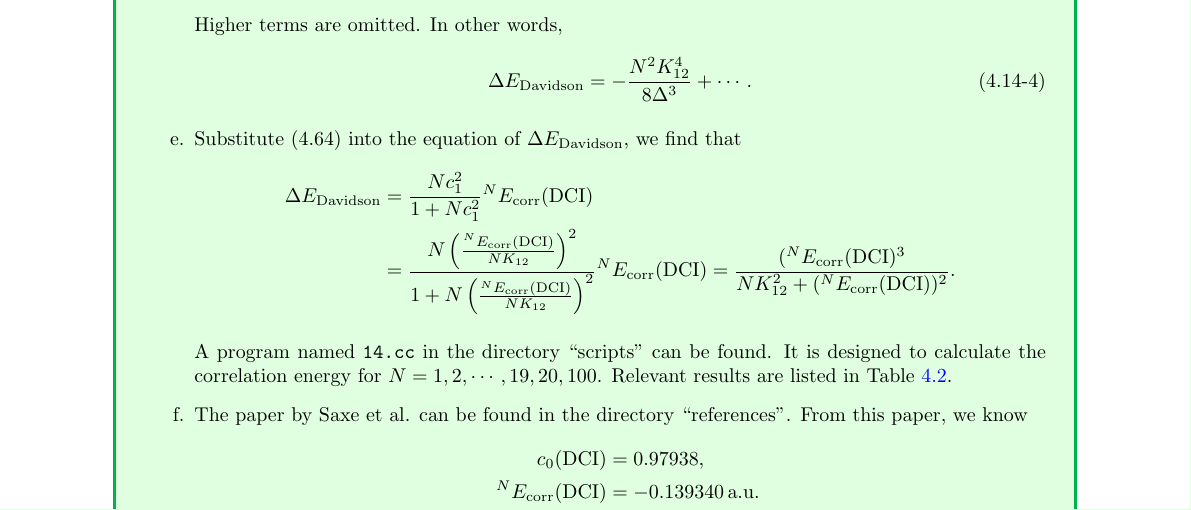
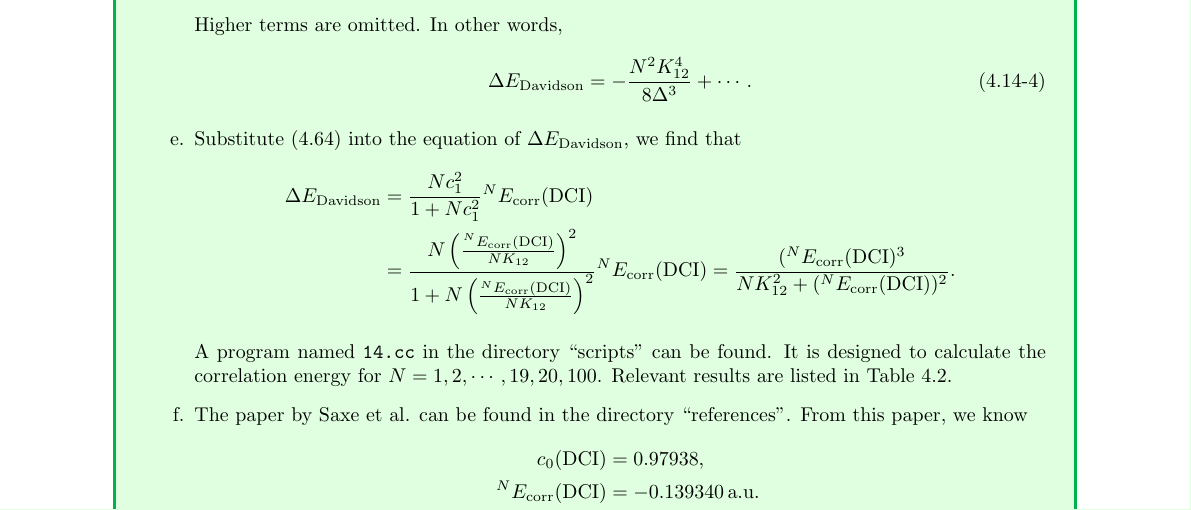
Before and after one commit to liu-chunzhang/solution_for_modern_quantum_chemistry, a LaTeX book (chapter_4/chapter_4.tex): part of page 14 of 16 before the commit and part of page 16 of 18 after it, cut so that both start at the same text. Compiled offline with pdfLaTeX.

Commit message:
chapter 4 finished

```diff
--- a/chapter_4/chapter_4.tex
+++ b/chapter_4/chapter_4.tex
@@ -1,7 +1,8 @@
 \documentclass[a4paper]{book}
-\special{dvipdfmx:config z 0} %取消PDF压缩，加快速度，最终版本生成的时候最好把这句话注释掉
+%\special{dvipdfmx:config z 0} %取消PDF压缩，加快速度，最终版本生成的时候最好把这句话注释掉
 
 \usepackage{amssymb}
+\usepackage{bookmark}
 \usepackage{geometry}
 \geometry{
 	left=2cm,
@@ -12,7 +13,7 @@
 \usepackage{hyperref}
 \hypersetup{
     colorlinks=true,            %链接颜色
-    linkcolor=blue,             %内部链接
+    linkcolor=black,             %内部链接
     filecolor=magenta,          %本地文档
     urlcolor=cyan,              %网址链接
 }
@@ -22,6 +23,11 @@
 \usepackage{subcaption}
 \usepackage{titlesec}
 
+% setting about showing the contents
+\setcounter{tocdepth}{3}
+\setcounter{chapter}{3}
+
+% the definition of all tcolorboxes
 \RequirePackage[many]{tcolorbox}
 \tcbset{
     boxed title style={colback=magenta},
@@ -42,15 +48,20 @@
   {\begin{equation}\stepcounter{eqs}\tag{\thesolution-\theeqs}}
   {\end{equation}}
 
-\newtcolorbox[use counter=exercise, number within=chapter, number format=\arabic]{exercise}[1][]{
+\newtcolorbox[use counter=exercise, number within=chapter, number format=\arabic]{exercise}{
     title={Exercise~\thetcbcounter},
     colframe=skyblue,
     colback=skyblue!12!white,
     boxed title style={colback=skyblue},
     overlay unbroken and first={
         \node[below right,font=\small,color=skyblue,text width=.8\linewidth]
-        at (title.north east) {#1};
+        at (title.north east) {};
     }
+    label={\unskip},
+    before upper={
+        \phantomsection
+        \addcontentsline{toc}{subsubsection}{Exercise\hspace{1em}\thetcbcounter}
+    },
 }
 
 \newtcolorbox[use counter=solution, number within=chapter, number format=\arabic]{solution}[1][]{
```
Also changed, not shown: chapter_4/chapter_4.pdf, chapter_4/chapter_4.tex (2 more changed lines).
